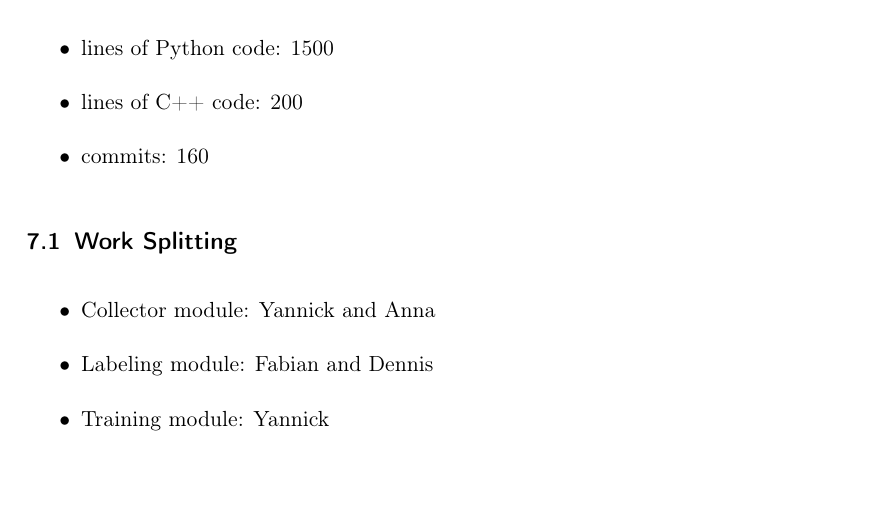
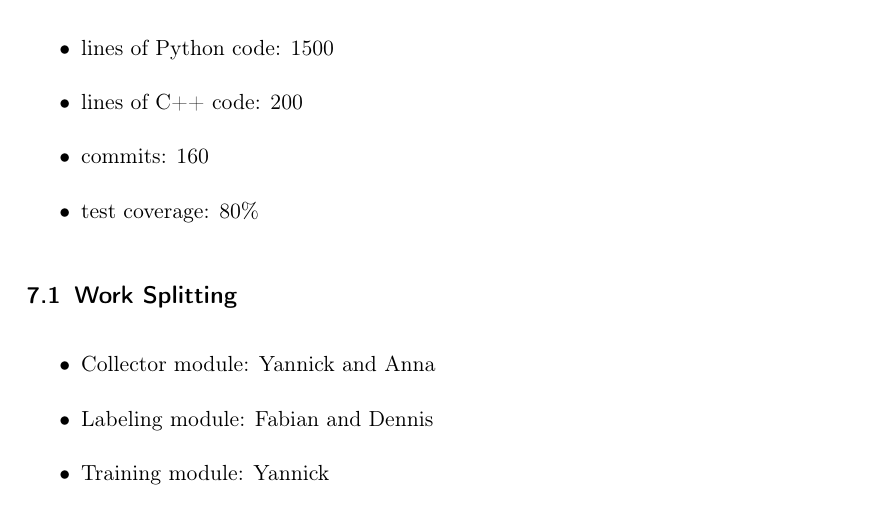
Before and after one commit to TheSlimvReal/PSE---LA-meets-ML, a LaTeX document (Implementation Sheet/Implementation.tex): part of page 9 of 12, cut so that both start at the same text. Compiled offline with pdfLaTeX.

Commit message:
added test coverage to impl report

```diff
--- a/Implementation Sheet/Implementation.tex
+++ b/Implementation Sheet/Implementation.tex
@@ -451,6 +451,8 @@ In future it would be better to use for example ShareLaTeX and start a new line
 
 \item commits: 160
 
+\item test coverage: 80\%
+
 \end{itemize}
 \subsection{Work Splitting}
 \begin{itemize}
```
Also changed, not shown: Implementation Sheet/Implementation.pdf.
